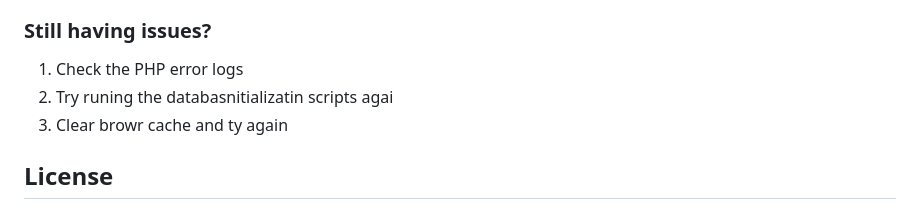
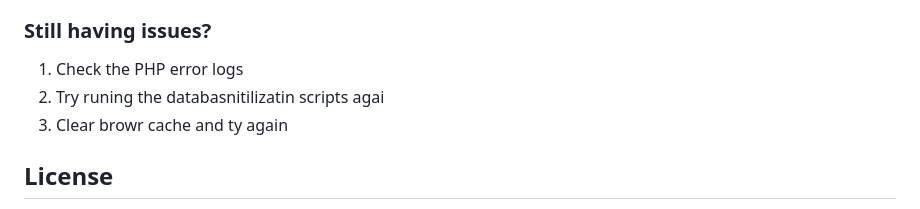
Before and after one commit to relinxx/Greentrack-WebApp, a Markdown page: README.md, the part around the change. Drawn GitHub-style.

```diff
--- a/README.md
+++ b/README.md
@@ -113,7 +113,7 @@ After running the sample data initialization, you can use these test accounts:
 ### Still having issues?
 
 1. Check the PHP error logs
-2. Try runing the databasnitializatin scripts agai
+2. Try runing the databasnitilizatin scripts agai
 3. Clear browr cache and ty again
 
 ## License
```
